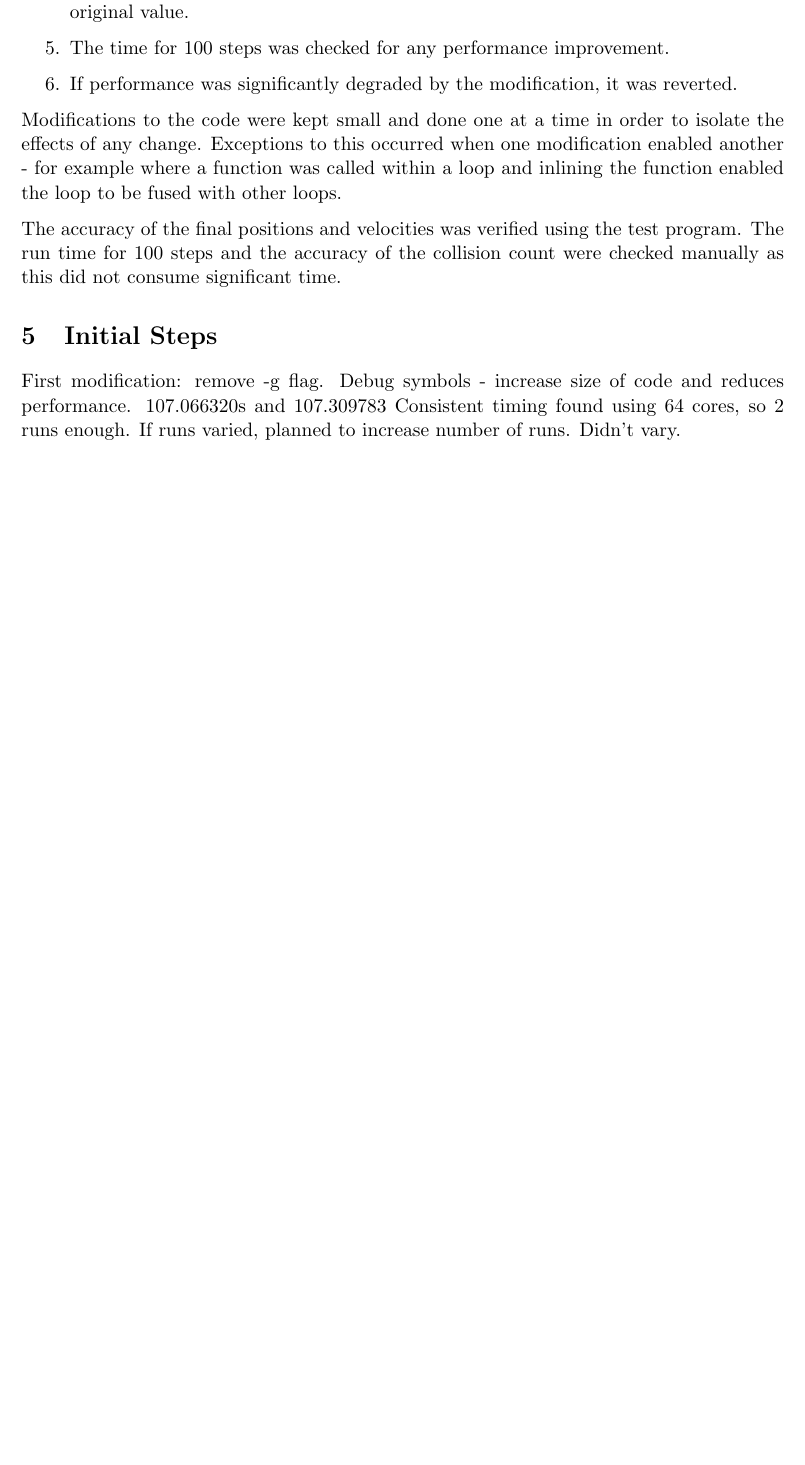
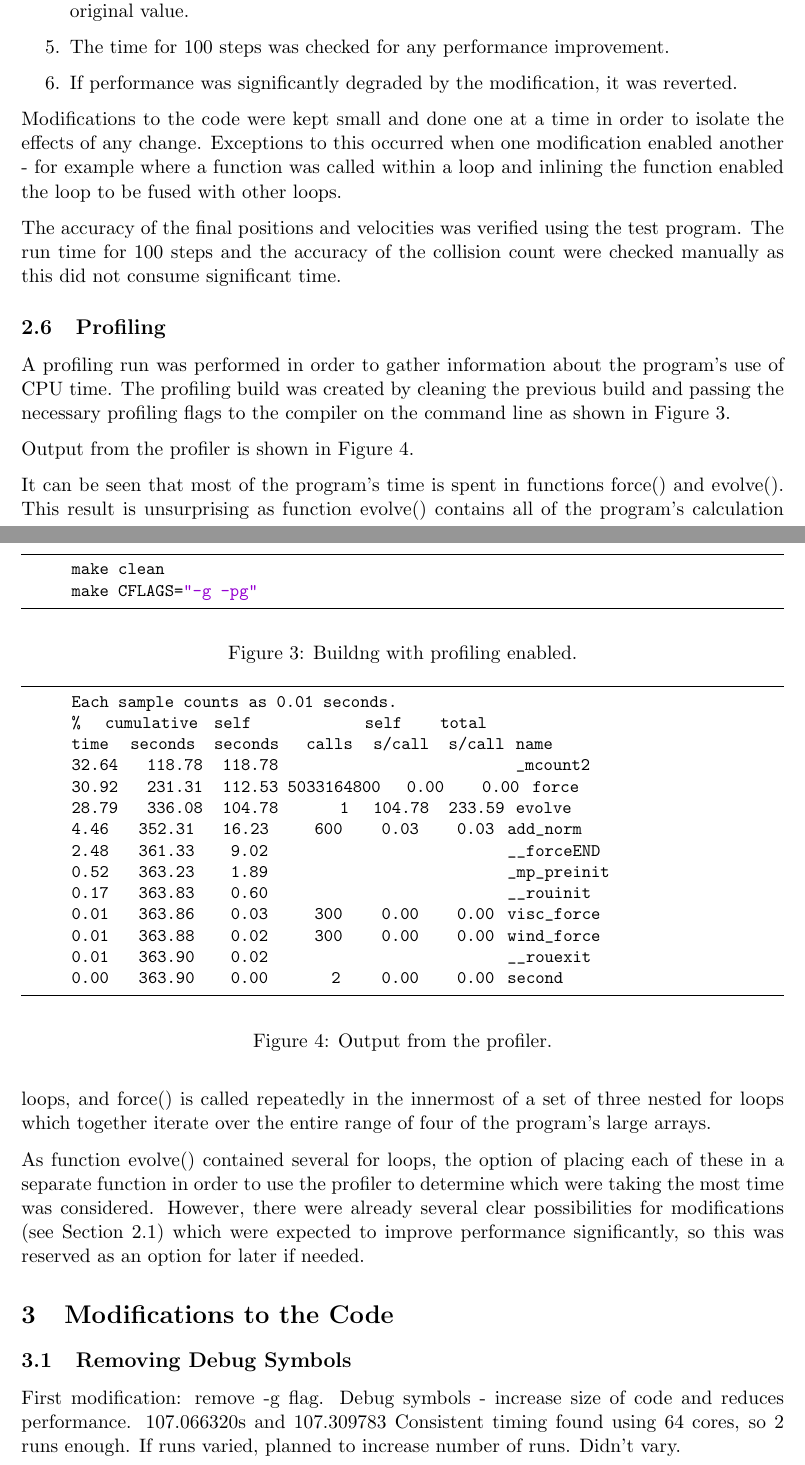
Before and after one commit to TimBeattieEdUni/PfP-Coursework, a LaTeX document (report/B063622-PP.tex): part of page 6 of 7 before the commit and two parts of pages 6 and 7 of 8 after it, the two joined at a grey line, cut so that both start at the same text, the shorter picture padded with empty space. Compiled offline with pdfLaTeX.

Commit message:
Finished first steps section.

```diff
--- a/report/B063622-PP.tex
+++ b/report/B063622-PP.tex
@@ -231,7 +233,52 @@ Exceptions to this occurred when one modification enabled another - for example
 The accuracy of the final positions and velocities was verified using the test program.
 The run time for 100 steps and the accuracy of the collision count were checked manually as this did not consume significant time.
 
-\section{Initial Steps}
+
+\subsection{Profiling}
+
+A profiling run was performed in order to gather information about the program's use of CPU time.
+The profiling build was created by cleaning the previous build and passing the necessary profiling flags to the compiler on the command line as shown in Figure~\ref{fig:ProfMake}.
+
+\begin{figure}
+	\begin{lstlisting}
+		make clean
+		make CFLAGS="-g -pg"
+	\end{lstlisting}
+	\caption{Buildng with profiling enabled.}
+	\label{fig:ProfMake}
+\end{figure}
+
+Output from the profiler is shown in Figure~\ref{fig:ProfOutput}.
+\begin{figure}
+	\begin{lstlisting}
+		Each sample counts as 0.01 seconds.
+		%   cumulative   self              self     total
+		time   seconds   seconds    calls   s/call   s/call  name
+		32.64    118.78   118.78                             _mcount2
+		30.92    231.31   112.53 5033164800     0.00     0.00  force
+		28.79    336.08   104.78        1   104.78   233.59  evolve
+		4.46    352.31    16.23      600     0.03     0.03  add_norm
+		2.48    361.33     9.02                             __forceEND
+		0.52    363.23     1.89                             _mp_preinit
+		0.17    363.83     0.60                             __rouinit
+		0.01    363.86     0.03      300     0.00     0.00  visc_force
+		0.01    363.88     0.02      300     0.00     0.00  wind_force
+		0.01    363.90     0.02                             __rouexit
+		0.00    363.90     0.00        2     0.00     0.00  second
+	\end{lstlisting}
+	\caption{Output from the profiler.}
+	\label{fig:ProfOutput}
+\end{figure}
+
+It can be seen that most of the program's time is spent in functions force() and evolve().
+This result is unsurprising as function evolve() contains all of the program's calculation loops, and force() is called repeatedly in the innermost of a set of three nested for loops which together iterate over the entire range of four of the program's large arrays.
+
+As function evolve() contained several for loops, the option of placing each of these in a separate function in order to use the profiler to determine which were taking the most time was considered.
+However, there were already several clear possibilities for modifications (see Section~\ref{subsec:ExaminingTheCode}) which were expected to improve performance significantly, so this was reserved as an option for later if needed.
+
+\section{Modifications to the Code}
+
+\subsection{Removing Debug Symbols}
 First modification: remove -g flag.
 Debug symbols - increase size of code and reduces performance.
 107.066320s and 107.309783
```
Also changed, not shown: report/B063622-PP.tex (18 more changed lines).
